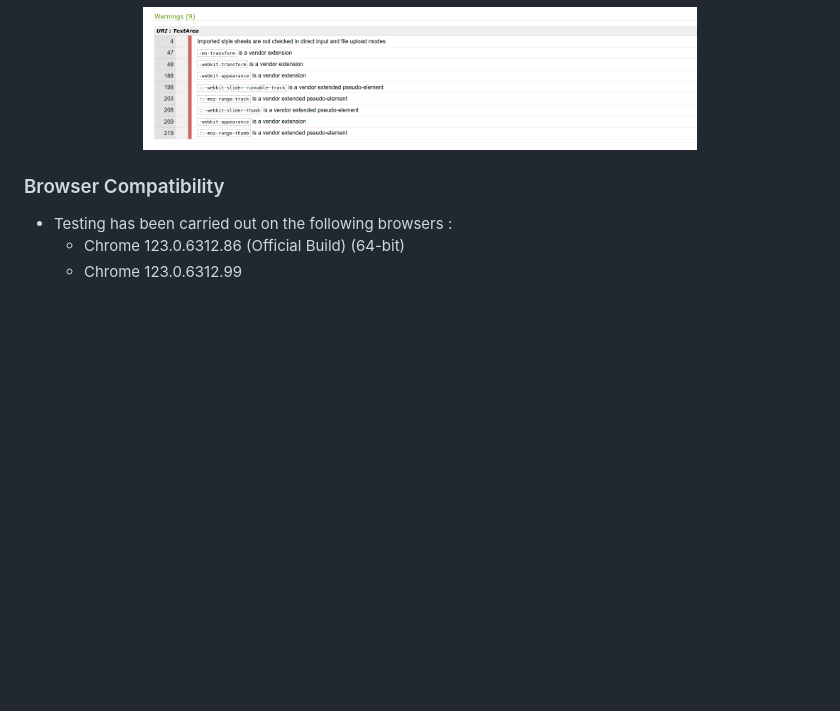
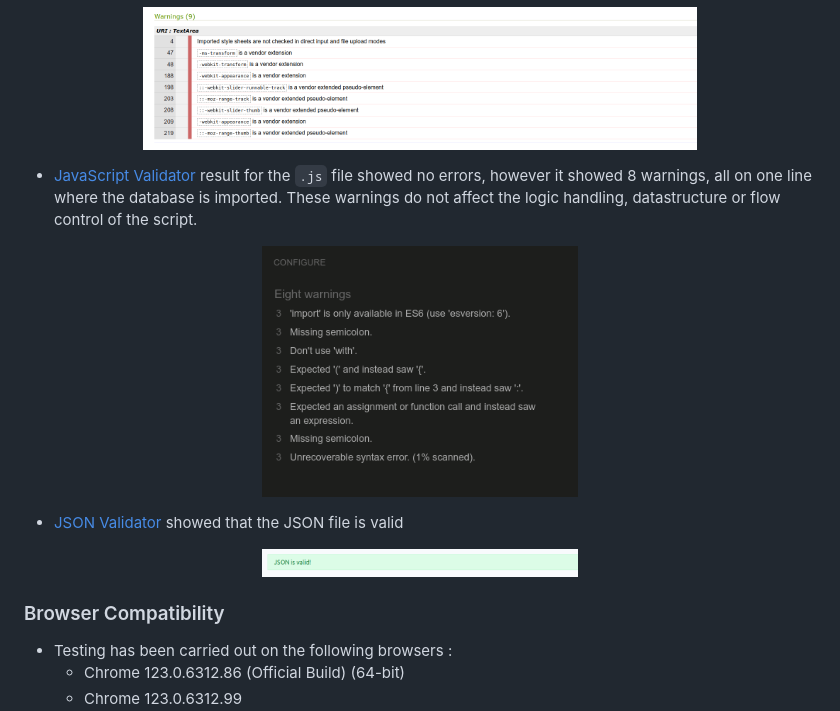
Before and after one commit to mtelewa/fun-stats, a Markdown page: README.md, the part around the change. Drawn GitHub-style; pictures changed too: documentation/testing/js-validator.png (added), documentation/testing/json-validator.png (added); blank space fills up the shorter version.

Commit message:
add js and json validation

```diff
--- a/README.md
+++ b/README.md
@@ -281,6 +281,18 @@ As seen, there are no errors and only warnings of no heading was obtained. This
 <img src="documentation/testing/css-warnings.png" alt="css validation" width="70%">
 </p>
 
+* [JavaScript Validator](https://jshint.com/) result for the `.js` file showed no errors, however it showed 8 warnings, all on one line where the database is imported. These warnings do not affect the logic handling, datastructure or flow control of the script.
+
+<p align="center">
+<img src="documentation/testing/js-validator.png" alt="js-validation" width="40%">
+</p>
+
+* [JSON Validator](https://jsonlint.com/) showed that the JSON file is valid
+
+<p align="center">
+<img src="documentation/testing/json-validator.png" alt="json-validation" width="40%">
+</p>
+
 
 ### Browser Compatibility
 
```
